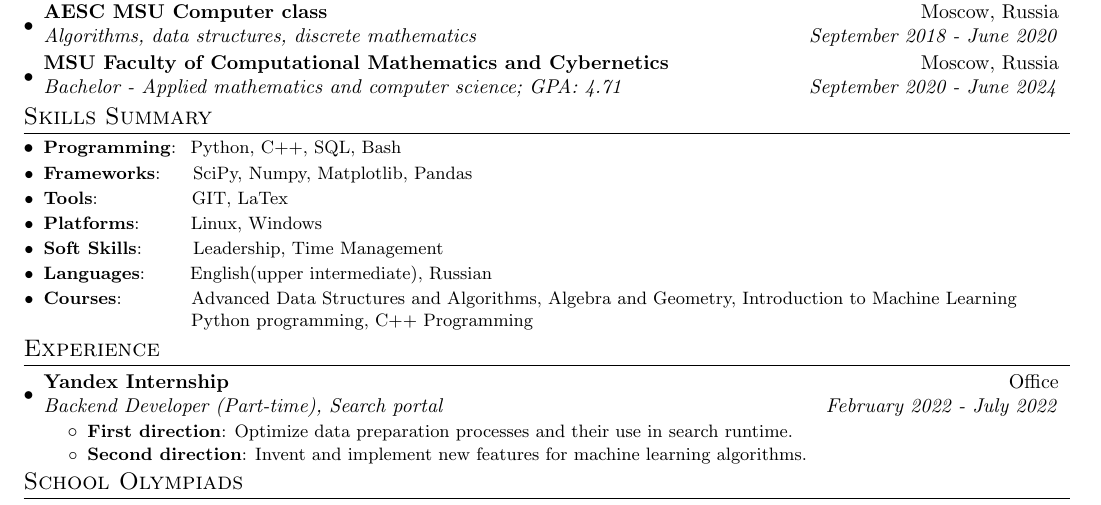
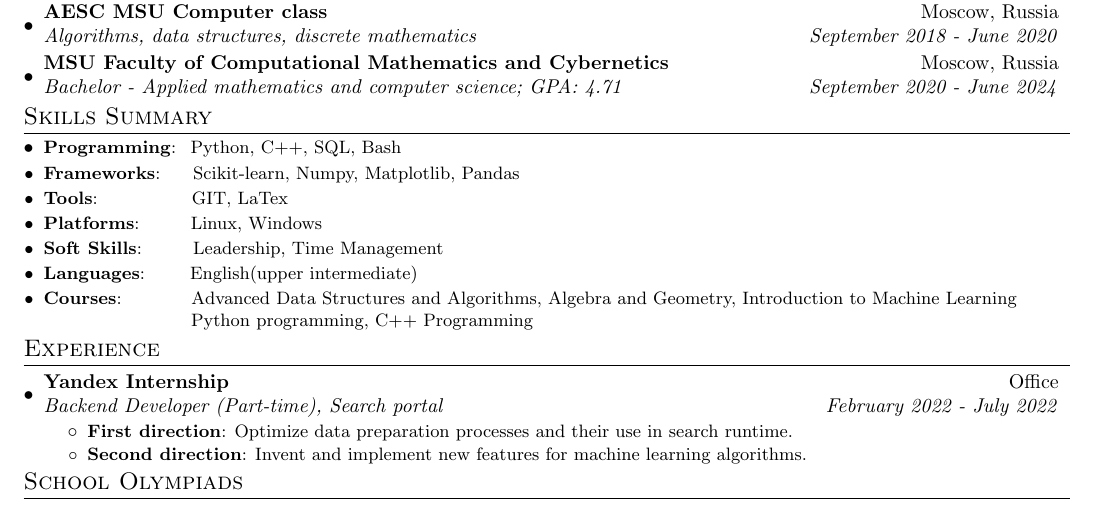
Before and after one commit to matfu-pixel/Resume, a LaTeX document (main.tex): part of the page, cut so that both start at the same text. Compiled offline with pdfLaTeX.

Commit message:
Update main.tex

```diff
--- a/main.tex
+++ b/main.tex
@@ -95,11 +95,11 @@
 \section{Skills Summary}
 	\resumeSubHeadingListStart
 	\resumeSubItem{Programming}{~Python, C++, SQL, Bash}
-	\resumeSubItem{Frameworks}{~~~~SciPy, Numpy, Matplotlib, Pandas}
+	\resumeSubItem{Frameworks}{~~~~Scikit-learn, Numpy, Matplotlib, Pandas}
 	\resumeSubItem{Tools}{~~~~~~~~~~~~~~GIT, LaTex}
 	\resumeSubItem{Platforms}{~~~~~~~Linux, Windows}
 	\resumeSubItem{Soft Skills}{~~~~~~~Leadership, Time Management}
-	\resumeSubItem{Languages}{~~~~~~English(upper intermediate), Russian}
+	\resumeSubItem{Languages}{~~~~~~English(upper intermediate)}
     \resumeSubItem{Courses}{~~~~~~~~~~Advanced Data Structures and Algorithms, Algebra and Geometry, Introduction to Machine Learning}    {~~~~~~~~~~~~~~~~~~~~~~Python programming, C++ Programming}
 \resumeSubHeadingListEnd
 \vspace{-5pt}
```
